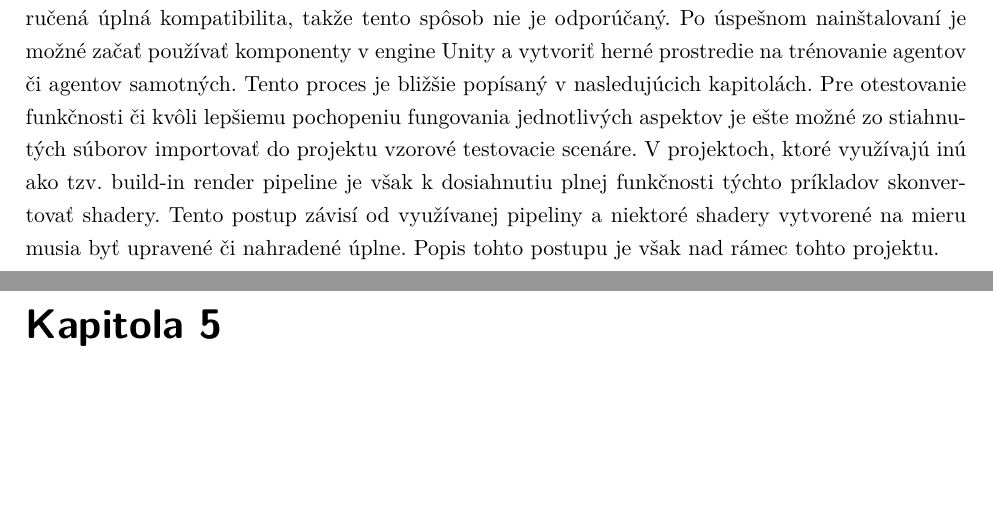
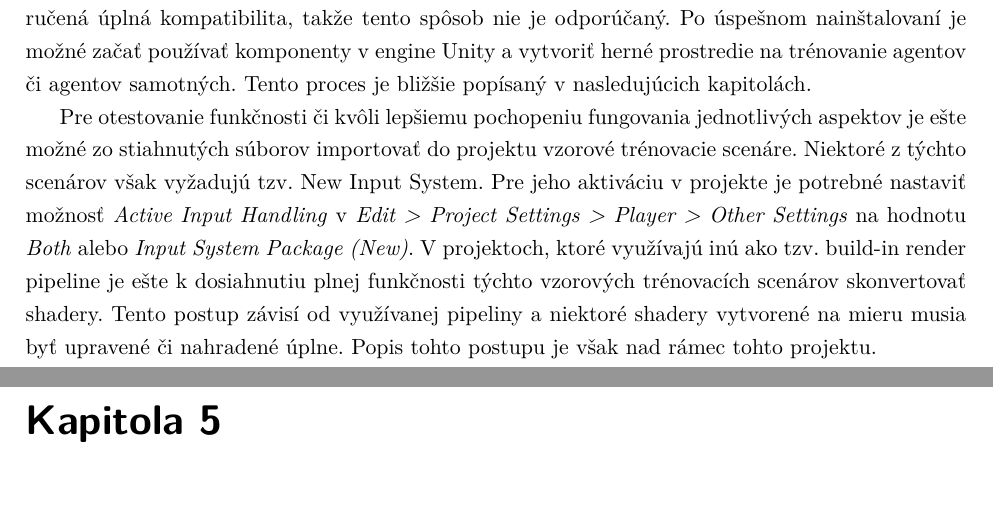
Before and after one commit to Or1m/Diploma-AIDecisionMaking, a LaTeX thesis (main.tex): two parts of pages 25 and 26 of 57, joined at a grey line, cut so that both start at the same text, the shorter picture padded with empty space. Compiled offline with pdfLaTeX.

Commit message:
Teraz done

```diff
--- a/main.tex
+++ b/main.tex
@@ -324,7 +324,9 @@ Postup je nasledovný:
   \item V následnom dialógu vybrať súbor \textit{package.json} v zložke \textit{com.unity.ml-agents}, ktorá sa nachádza medzi súbormi stiahnutými z GitHubu
 \end{itemize}
 
-Rozšírenie ML-Agents je možné stiahnuť aj z online repozitára ale v tomto prípade nie je zaručená úplná kompatibilita, takže tento spôsob nie je odporúčaný. Po úspešnom nainštalovaní je možné začať používať komponenty v engine Unity a vytvoriť herné prostredie na trénovanie agentov či agentov samotných. Tento proces je bližšie popísaný v nasledujúcich kapitolách. Pre otestovanie funkčnosti či kvôli lepšiemu pochopeniu fungovania jednotlivých aspektov je ešte možné zo stiahnutých súborov importovať do projektu vzorové testovacie scenáre. V projektoch, ktoré využívajú inú ako tzv. build-in render pipeline je však k dosiahnutiu plnej funkčnosti týchto príkladov skonvertovať shadery. Tento postup závisí od využívanej pipeliny a niektoré shadery vytvorené na mieru musia byť upravené či nahradené úplne. Popis tohto postupu je však nad rámec tohto projektu.
+Rozšírenie ML-Agents je možné stiahnuť aj z online repozitára ale v tomto prípade nie je zaručená úplná kompatibilita, takže tento spôsob nie je odporúčaný. Po úspešnom nainštalovaní je možné začať používať komponenty v engine Unity a vytvoriť herné prostredie na trénovanie agentov či agentov samotných. Tento proces je bližšie popísaný v nasledujúcich kapitolách.
+
+Pre otestovanie funkčnosti či kvôli lepšiemu pochopeniu fungovania jednotlivých aspektov je ešte možné zo stiahnutých súborov importovať do projektu vzorové trénovacie scenáre. Niektoré z týchto scenárov však vyžadujú tzv. New Input System. Pre jeho aktiváciu v projekte je potrebné nastaviť možnosť \textit{Active Input Handling} v \textit{Edit > Project Settings > Player > Other Settings} na hodnotu \textit{Both} alebo \textit{Input System Package (New)}. V projektoch, ktoré využívajú inú ako tzv. build-in render pipeline je ešte k dosiahnutiu plnej funkčnosti týchto vzorových trénovacích scenárov skonvertovať shadery. Tento postup závisí od využívanej pipeliny a niektoré shadery vytvorené na mieru musia byť upravené či nahradené úplne. Popis tohto postupu je však nad rámec tohto projektu.
 
 % Chapter 4
 \chapter{Hra a herné prostredie}
```
